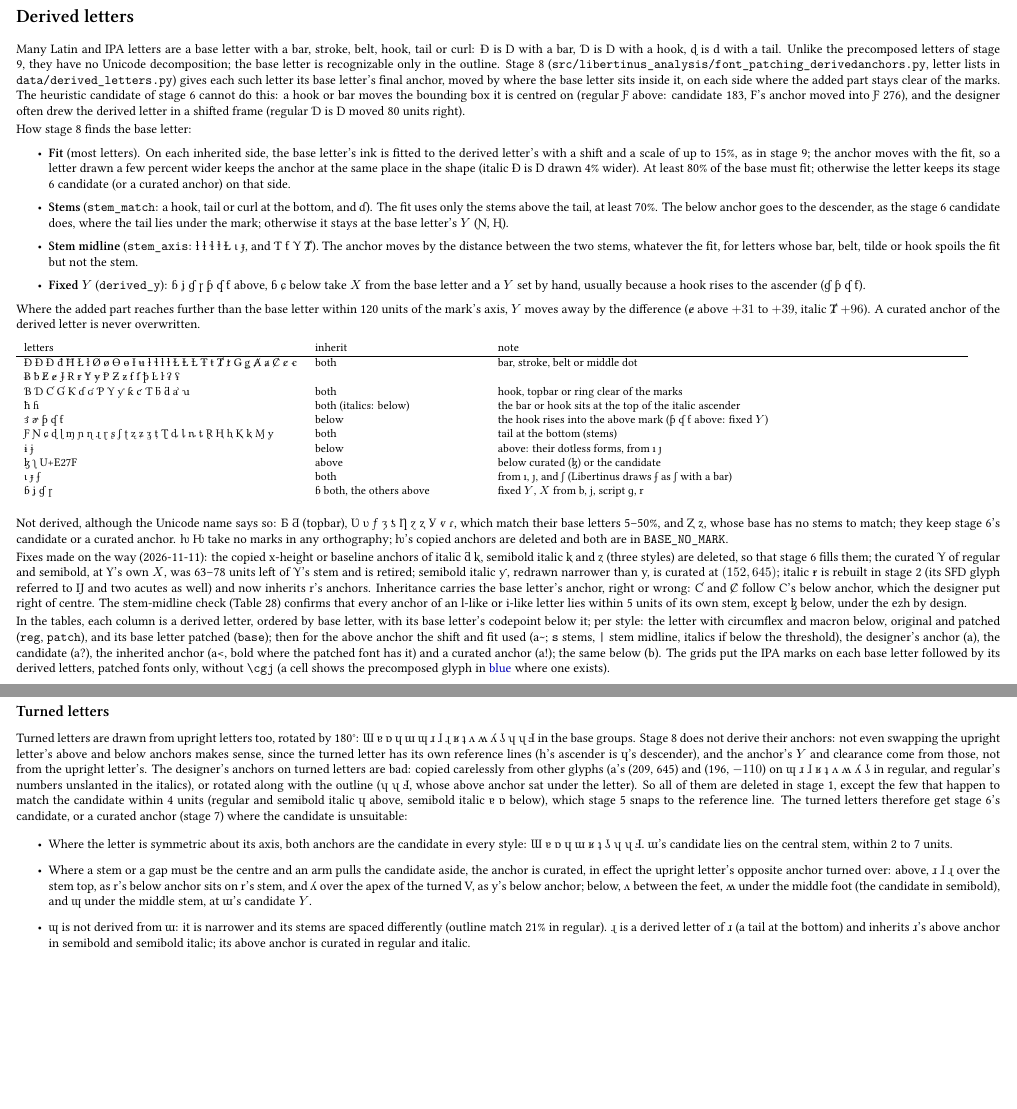
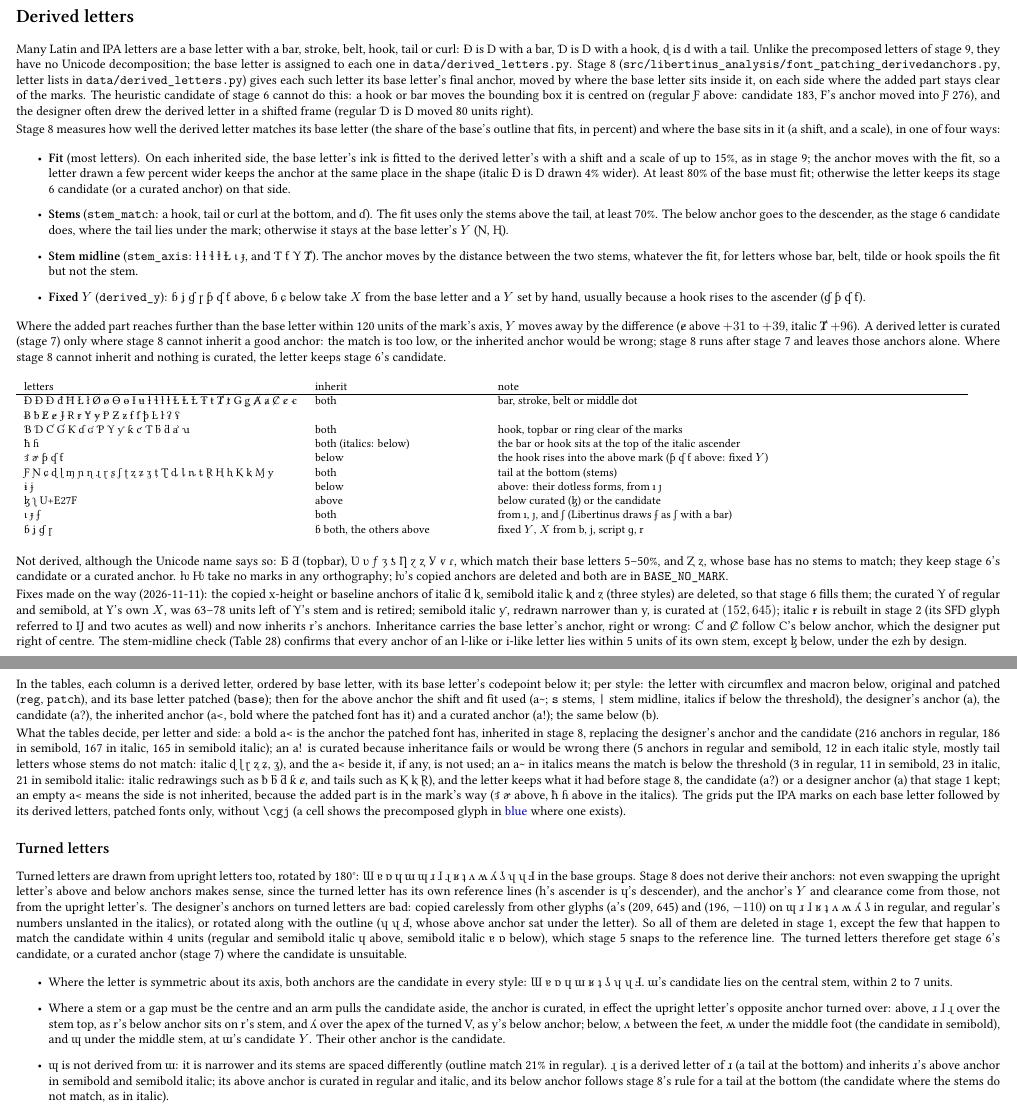
Before and after one commit to elliottpearl/libertinus-analysis, a LaTeX document (tex/libertinus-analysis.tex): two parts of pages 120 and 121 of 170, joined at a grey line, cut so that both start at the same text, the shorter picture padded with empty space. The pictures show the PDF file tex/libertinus-analysis.pdf that the author committed with the source.

Commit message:
derived letters intro

```diff
--- a/tex/libertinus-analysis.tex
+++ b/tex/libertinus-analysis.tex
@@ -2700,13 +2700,13 @@ Black cells are composed: in the patched fonts, the base with the capital altern
 \section*{Derived letters}
 
 Many Latin and IPA letters are a base letter with a bar, stroke, belt, hook, tail or curl: Đ is D with a bar, Ɗ is D with a hook, ɖ is d with a tail.
-Unlike the precomposed letters of stage 9, they have no Unicode decomposition; the base letter is recognizable only in the outline.
+Unlike the precomposed letters of stage 9, they have no Unicode decomposition; the base letter is assigned to each one in \verb|data/derived_letters.py|.
 Stage 8 (\verb|src/libertinus_analysis/font_patching_derivedanchors.py|, letter lists in \verb|data/derived_letters.py|) gives each such letter its base letter's final anchor,
 moved by where the base letter sits inside it, on each side where the added part stays clear of the marks.
 The heuristic candidate of stage 6 cannot do this: a hook or bar moves the bounding box it is centred on (regular Ƒ above: candidate 183, F's anchor moved into Ƒ 276),
 and the designer often drew the derived letter in a shifted frame (regular Ɗ is D moved 80 units right).
 
-How stage 8 finds the base letter:
+Stage 8 measures how well the derived letter matches its base letter (the share of the base's outline that fits, in percent) and where the base sits in it (a shift, and a scale), in one of four ways:
 \begin{itemize}
 \item \textbf{Fit} (most letters). On each inherited side, the base letter's ink is fitted to the derived letter's with a shift and a scale of up to 15\%, as in stage 9;
   the anchor moves with the fit, so a letter drawn a few percent wider keeps the anchor at the same place in the shape (italic Ɖ is D drawn 4\% wider).
@@ -2718,7 +2718,7 @@ How stage 8 finds the base letter:
 \item \textbf{Fixed $Y$} (\verb|derived_y|): ɓ ʝ ɠ ɼ ƥ ʠ ƭ above, ɓ ɕ below take $X$ from the base letter and a $Y$ set by hand, usually because a hook rises to the ascender (ɠ ƥ ʠ ƭ).
 \end{itemize}
 Where the added part reaches further than the base letter within 120 units of the mark's axis, $Y$ moves away by the difference (ɇ above $+31$ to $+39$, italic Ⱦ $+96$).
-A curated anchor of the derived letter is never overwritten.
+A derived letter is curated (stage 7) only where stage 8 cannot inherit a good anchor: the match is too low, or the inherited anchor would be wrong; stage 8 runs after stage 7 and leaves those anchors alone. Where stage 8 cannot inherit and nothing is curated, the letter keeps stage 6's candidate.
 
 \begin{table}[h]
 \small
@@ -2752,6 +2752,13 @@ In the tables, each column is a derived letter, ordered by base letter, with its
 the letter with circumflex and macron below, original and patched (\verb|reg|, \verb|patch|), and its base letter patched (\verb|base|);
 then for the above anchor the shift and fit used (a\textasciitilde; \verb|s| stems, \verb!|! stem midline, italics if below the threshold),
 the designer's anchor (a), the candidate (a?), the inherited anchor (a<, bold where the patched font has it) and a curated anchor (a!); the same below (b).
+
+What the tables decide, per letter and side:
+a bold a< is the anchor the patched font has, inherited in stage 8, replacing the designer's anchor and the candidate (216 anchors in regular, 186 in semibold, 167 in italic, 165 in semibold italic);
+an a! is curated because inheritance fails or would be wrong there (5 anchors in regular and semibold, 12 in each italic style, mostly tail letters whose stems do not match: italic ɖ ɭ ɽ ʐ ʑ, ʓ), and the a< beside it, if any, is not used;
+an a\textasciitilde\ in italics means the match is below the threshold (3 in regular, 11 in semibold, 23 in italic, 21 in semibold italic: italic redrawings such as ƀ ƃ ƌ ƙ ȼ, and tails such as Ⱪ ⱪ Ɽ),
+and the letter keeps what it had before stage 8, the candidate (a?) or a designer anchor (a) that stage 1 kept;
+an empty a< means the side is not inherited, because the added part is in the mark's way (ɝ ɚ above, ħ ɦ above in the italics).
 The grids put the IPA marks on each base letter followed by its derived letters, patched fonts only, without \verb|\cgj| (a cell shows the precomposed glyph in \SUPPORTEDPREC{blue} where one exists).
 
 \subsection*{Turned letters}
@@ -2762,14 +2769,14 @@ since the turned letter has its own reference lines (h's ascender is ɥ's descen
 The designer's anchors on turned letters are bad: copied carelessly from other glyphs (a's (209, 645) and (196, $-110$) on ɰ ɹ ɺ ʁ ʇ ʌ ʍ ʎ ʖ in regular, and regular's numbers unslanted in the italics),
 or rotated along with the outline (ʮ ʯ Ⅎ, whose above anchor sat under the letter).
 So all of them are deleted in stage 1, except the few that happen to match the candidate within 4 units (regular and semibold italic ɥ above, semibold italic ɐ ɒ below), which stage 5 snaps to the reference line.
-The turned letters therefore get stage 6's candidate, or a curated anchor (stage 7) where the candidate is unsuitable:
+The turned letters therefore get stage 6's candidate, or a curated anchor (stage 7) where the candidate is unsuitable.
 \begin{itemize}
 \item Where the letter is symmetric about its axis, both anchors are the candidate in every style: Ɯ ɐ ɒ ɥ ɯ ʁ ʇ ʖ ʮ ʯ Ⅎ. ɯ's candidate lies on the central stem, within 2 to 7 units.
 \item Where a stem or a gap must be the centre and an arm pulls the candidate aside, the anchor is curated, in effect the upright letter's opposite anchor turned over:
   above, ɹ ɺ ɻ over the stem top, as r's below anchor sits on r's stem, and ʎ over the apex of the turned V, as y's below anchor;
-  below, ʌ between the feet, ʍ under the middle foot (the candidate in semibold), and ɰ under the middle stem, at ɯ's candidate $Y$.
+  below, ʌ between the feet, ʍ under the middle foot (the candidate in semibold), and ɰ under the middle stem, at ɯ's candidate $Y$. Their other anchor is the candidate.
 \item ɰ is not derived from ɯ: it is narrower and its stems are spaced differently (outline match 21\% in regular).
-  ɻ is a derived letter of ɹ (a tail at the bottom) and inherits ɹ's above anchor in semibold and semibold italic; its above anchor is curated in regular and italic.
+  ɻ is a derived letter of ɹ (a tail at the bottom) and inherits ɹ's above anchor in semibold and semibold italic; its above anchor is curated in regular and italic, and its below anchor follows stage 8's rule for a tail at the bottom (the candidate where the stems do not match, as in italic).
 \end{itemize}
 
 \input{input/derived_anchors.tex}
```
Also changed, not shown: tex/libertinus-analysis.pdf.
